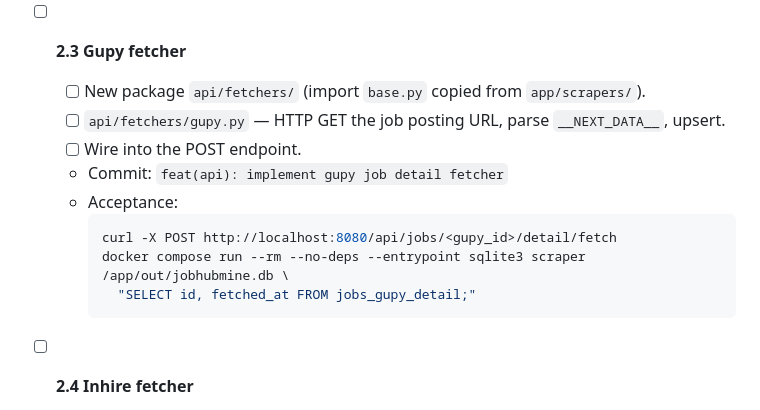
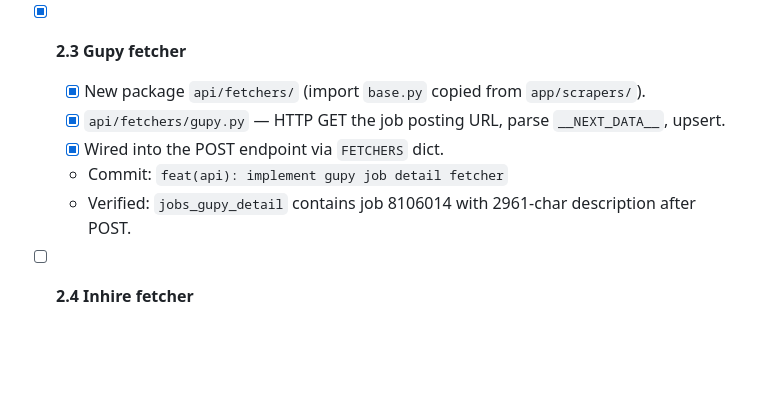
Before and after one commit to abnerrizzi/gupy, a Markdown page: TODO/TASKS.md, the part around the change. Drawn GitHub-style; blank space fills up the shorter version.

Commit message:
docs(tasks): check off story 2.3

````diff
--- a/TODO/TASKS.md
+++ b/TODO/TASKS.md
@@ -59,17 +59,12 @@ Web SPA ──POST /api/jobs/:id/detail/fetch──▶ api (Flask)
   - [x] No per-source fetch code yet — each branch raises `NotImplementedError` (501).
   - Commit: `feat(api): add detail fetch skeleton and wal mode`
 
-- [ ] **2.3 Gupy fetcher**
-  - [ ] New package `api/fetchers/` (import `base.py` copied from `app/scrapers/`).
-  - [ ] `api/fetchers/gupy.py` — HTTP GET the job posting URL, parse `__NEXT_DATA__`, upsert.
-  - [ ] Wire into the POST endpoint.
+- [x] **2.3 Gupy fetcher**
+  - [x] New package `api/fetchers/` (import `base.py` copied from `app/scrapers/`).
+  - [x] `api/fetchers/gupy.py` — HTTP GET the job posting URL, parse `__NEXT_DATA__`, upsert.
+  - [x] Wired into the POST endpoint via `FETCHERS` dict.
   - Commit: `feat(api): implement gupy job detail fetcher`
-  - Acceptance:
-    ```bash
-    curl -X POST http://localhost:8080/api/jobs/<gupy_id>/detail/fetch
-    docker compose run --rm --no-deps --entrypoint sqlite3 scraper /app/out/jobhubmine.db \
-      "SELECT id, fetched_at FROM jobs_gupy_detail;"
-    ```
+  - Verified: `jobs_gupy_detail` contains job 8106014 with 2961-char description after POST.
 
 - [ ] **2.4 Inhire fetcher**
   - [ ] `api/fetchers/inhire.py` — HTTP GET `https://{tenant}.inhire.app/vagas/{id}/description`, parse HTML, upsert.
````
